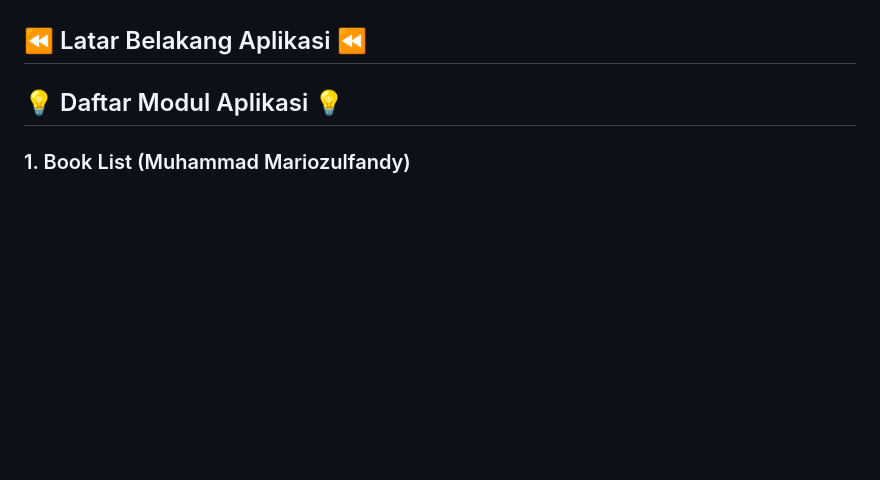
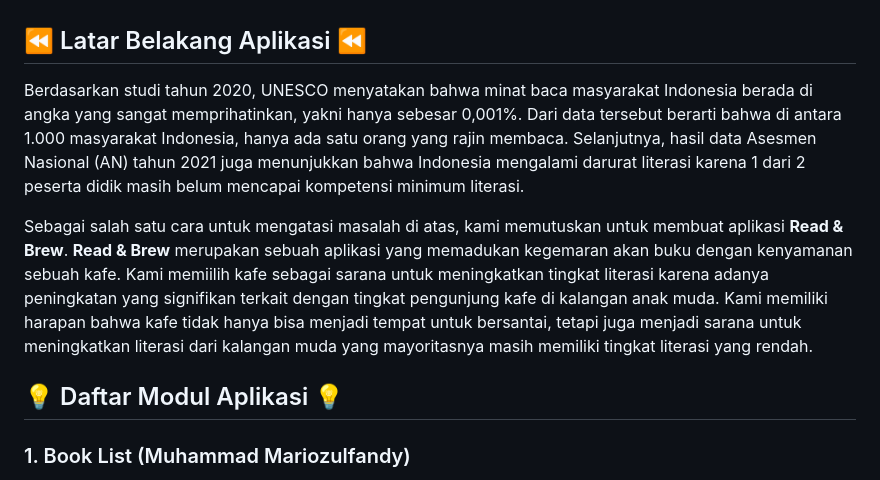
Before and after one commit to PBP-C08/read-and-brew, a Markdown page: README.md, the part around the change. Drawn GitHub-style; blank space fills up the shorter version.

Commit message:
made changes to README.md

```diff
--- a/README.md
+++ b/README.md
@@ -8,6 +8,9 @@
 * [Bulan Athaillah Permata Wijaya](https://github.com/bulanath) - 2206032135
 
 ## ⏪ Latar Belakang Aplikasi ⏪
+Berdasarkan studi tahun 2020, UNESCO menyatakan bahwa minat baca masyarakat Indonesia berada di angka yang sangat memprihatinkan, yakni hanya sebesar 0,001%. Dari data tersebut berarti bahwa di antara 1.000 masyarakat Indonesia, hanya ada satu orang yang rajin membaca. Selanjutnya, hasil data Asesmen Nasional (AN) tahun 2021 juga menunjukkan bahwa Indonesia mengalami darurat literasi karena 1 dari 2 peserta didik masih belum mencapai kompetensi minimum literasi.
+
+Sebagai salah satu cara untuk mengatasi masalah di atas, kami memutuskan untuk membuat aplikasi **Read & Brew**. **Read & Brew** merupakan sebuah aplikasi yang memadukan kegemaran akan buku dengan kenyamanan sebuah kafe. Kami memiilih kafe sebagai sarana untuk meningkatkan tingkat literasi karena adanya peningkatan yang signifikan terkait dengan tingkat pengunjung kafe di kalangan anak muda. Kami memiliki harapan bahwa kafe tidak hanya bisa menjadi tempat untuk bersantai, tetapi juga menjadi sarana untuk meningkatkan literasi dari kalangan muda yang mayoritasnya masih memiliki tingkat literasi yang rendah.
 
 ## 💡 Daftar Modul Aplikasi 💡
 ### 1. Book List (Muhammad Mariozulfandy)
```
